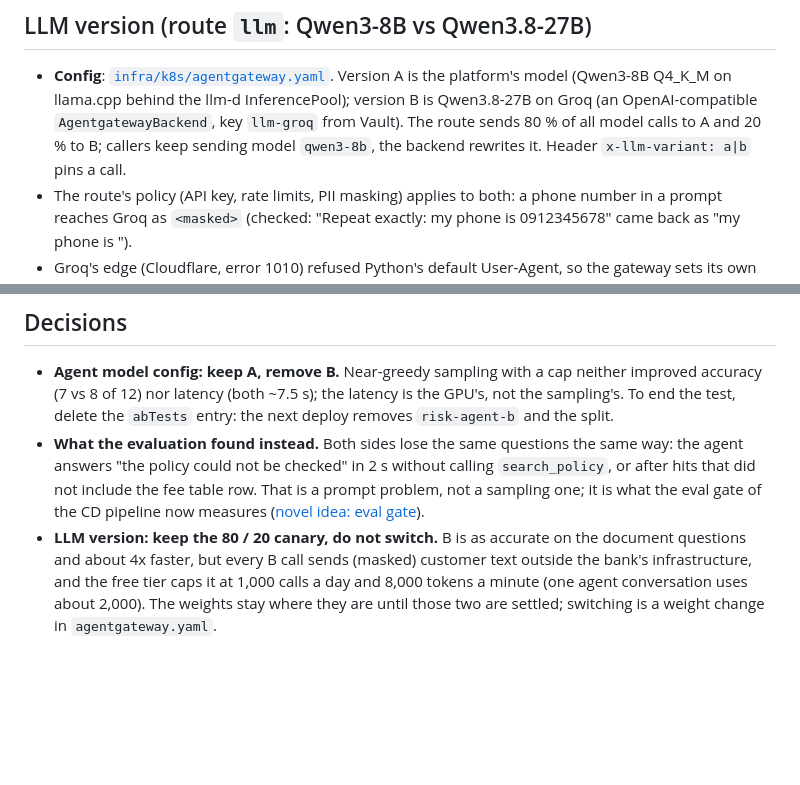
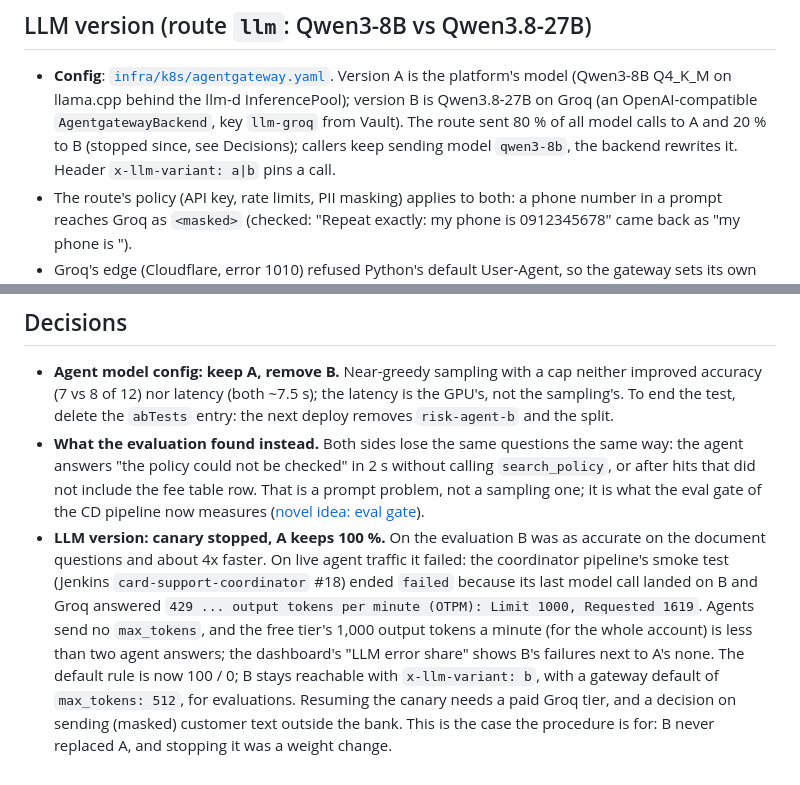
Before and after one commit to cvinhnguyen/card-fraud-platform, a Markdown page: docs/ab_testing.md, 2 parts joined by grey strips. Rendered like a GitHub page; blank space fills up the shorter version.

```diff
--- a/docs/ab_testing.md
+++ b/docs/ab_testing.md
@@ -29,8 +29,9 @@ flowchart LR
 
 - **Config**: [`infra/k8s/agentgateway.yaml`](../infra/k8s/agentgateway.yaml). Version A is the platform's model
   (Qwen3-8B Q4_K_M on llama.cpp behind the llm-d InferencePool); version B is Qwen3.8-27B on Groq (an OpenAI-compatible
-  `AgentgatewayBackend`, key `llm-groq` from Vault). The route sends 80 % of all model calls to A and 20 % to B; callers
-  keep sending model `qwen3-8b`, the backend rewrites it. Header `x-llm-variant: a|b` pins a call.
+  `AgentgatewayBackend`, key `llm-groq` from Vault). The route sent 80 % of all model calls to A and 20 % to B
+  (stopped since, see Decisions); callers keep sending model `qwen3-8b`, the backend rewrites it. Header
+  `x-llm-variant: a|b` pins a call.
 - The route's policy (API key, rate limits, PII masking) applies to both: a phone number in a prompt reaches Groq as
   `<masked>` (checked: "Repeat exactly: my phone is 0912345678" came back as "my phone is <masked>").
 - Groq's edge (Cloudflare, error 1010) refused Python's default User-Agent, so the gateway sets its own on that backend.
@@ -76,7 +77,12 @@ and the LLM pass 12 / 12, and the dashboard shows the route's share (about 78 /
   could not be checked" in 2 s without calling `search_policy`, or after hits that did not include the fee table row.
   That is a prompt problem, not a sampling one; it is what the eval gate of the CD pipeline now measures
   ([novel idea: eval gate](novel_eval_gate.md)).
-- **LLM version: keep the 80 / 20 canary, do not switch.** B is as accurate on the document questions and about 4x
-  faster, but every B call sends (masked) customer text outside the bank's infrastructure, and the free tier caps it
-  at 1,000 calls a day and 8,000 tokens a minute (one agent conversation uses about 2,000). The weights stay where
-  they are until those two are settled; switching is a weight change in `agentgateway.yaml`.
+- **LLM version: canary stopped, A keeps 100 %.** On the evaluation B was as accurate on the document questions and
+  about 4x faster. On live agent traffic it failed: the coordinator pipeline's smoke test (Jenkins
+  `card-support-coordinator` #18) ended `failed` because its last model call landed on B and Groq answered
+  `429 ... output tokens per minute (OTPM): Limit 1000, Requested 1619`. Agents send no `max_tokens`, and the free
+  tier's 1,000 output tokens a minute (for the whole account) is less than two agent answers; the dashboard's "LLM
+  error share" shows B's failures next to A's none. The default rule is now 100 / 0; B stays reachable with
+  `x-llm-variant: b`, with a gateway default of `max_tokens: 512`, for evaluations. Resuming the canary needs a paid
+  Groq tier, and a decision on sending (masked) customer text outside the bank. This is the case the procedure is
+  for: B never replaced A, and stopping it was a weight change.
```
Also changed, not shown: other parts of docs/ab_testing.md (+2 -2 lines), README.md (+3 -0 lines), docs/novel_eval_gate.md (added, +60 -0 lines), docs/novel_laya_triage.md (added, +53 -0 lines), docs/images/eval_gate_jenkins.png (added), docs/images/eval_gate_runs.png (added), 4 other files.
